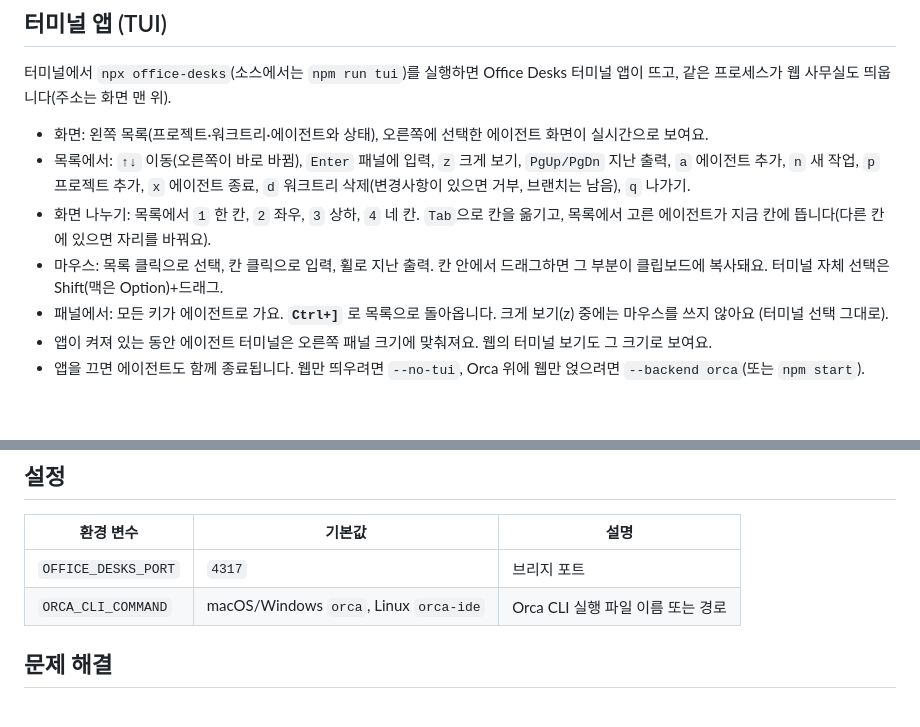
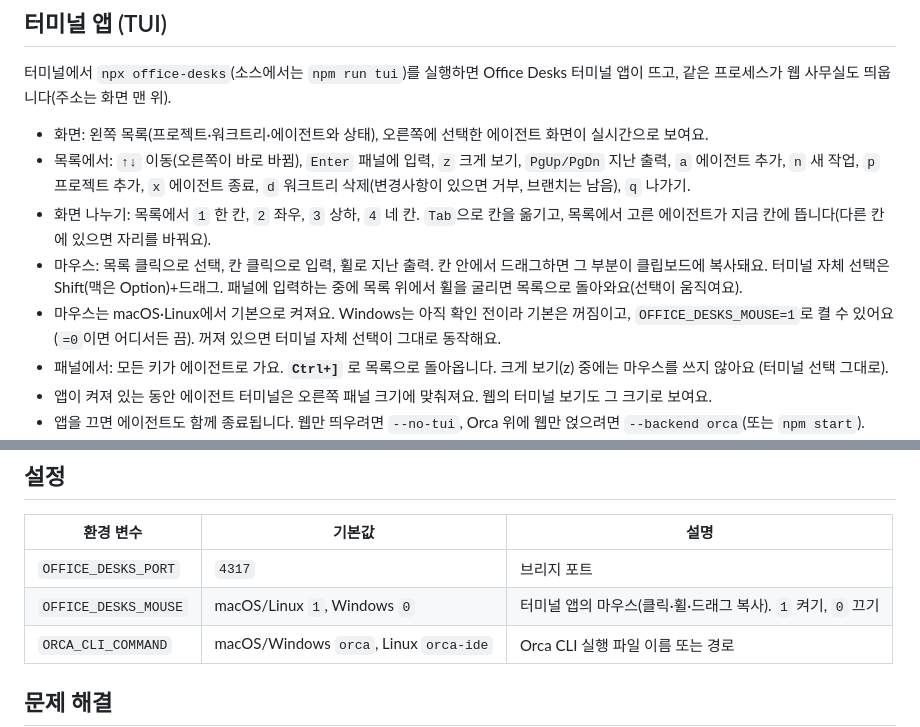
Before and after one commit to Jang-seungminn/office-desks, a Markdown page: README.md, 2 parts joined by grey strips. GitHub-like rendering; blank space fills up the shorter version.

Commit message:
Docs: TUI v3 mouse default per platform, fallback order, focused pane look
Co-Authored-By: Claude Opus 5.5 <noreply@anthropic.com>
Claude-Session: https://claude.ai/code/session_013wdfUqZP1py6R116oZnY8V

```diff
--- a/README.md
+++ b/README.md
@@ -131,7 +131,8 @@ Orca가 실행 중이 아니면 Office Desks가 직접 에이전트를 띄웁니
 - 화면: 왼쪽 목록(프로젝트·워크트리·에이전트와 상태), 오른쪽에 선택한 에이전트 화면이 실시간으로 보여요.
 - 목록에서: `↑↓` 이동(오른쪽이 바로 바뀜), `Enter` 패널에 입력, `z` 크게 보기, `PgUp/PgDn` 지난 출력, `a` 에이전트 추가, `n` 새 작업, `p` 프로젝트 추가, `x` 에이전트 종료, `d` 워크트리 삭제(변경사항이 있으면 거부, 브랜치는 남음), `q` 나가기.
 - 화면 나누기: 목록에서 `1` 한 칸, `2` 좌우, `3` 상하, `4` 네 칸. `Tab`으로 칸을 옮기고, 목록에서 고른 에이전트가 지금 칸에 뜹니다(다른 칸에 있으면 자리를 바꿔요).
-- 마우스: 목록 클릭으로 선택, 칸 클릭으로 입력, 휠로 지난 출력. 칸 안에서 드래그하면 그 부분이 클립보드에 복사돼요. 터미널 자체 선택은 Shift(맥은 Option)+드래그.
+- 마우스: 목록 클릭으로 선택, 칸 클릭으로 입력, 휠로 지난 출력. 칸 안에서 드래그하면 그 부분이 클립보드에 복사돼요. 터미널 자체 선택은 Shift(맥은 Option)+드래그. 패널에 입력하는 중에 목록 위에서 휠을 굴리면 목록으로 돌아와요(선택이 움직여요).
+- 마우스는 macOS·Linux에서 기본으로 켜져요. Windows는 아직 확인 전이라 기본은 꺼짐이고, `OFFICE_DESKS_MOUSE=1`로 켤 수 있어요 (`=0`이면 어디서든 끔). 꺼져 있으면 터미널 자체 선택이 그대로 동작해요.
 - 패널에서: 모든 키가 에이전트로 가요. **`Ctrl+]`** 로 목록으로 돌아옵니다. 크게 보기(z) 중에는 마우스를 쓰지 않아요 (터미널 선택 그대로).
 - 앱이 켜져 있는 동안 에이전트 터미널은 오른쪽 패널 크기에 맞춰져요. 웹의 터미널 보기도 그 크기로 보여요.
 - 앱을 끄면 에이전트도 함께 종료됩니다. 웹만 띄우려면 `--no-tui`, Orca 위에 웹만 얹으려면 `--backend orca`(또는 `npm start`).
@@ -217,6 +218,7 @@ Orca가 실행 중이 아니면 Office Desks가 직접 에이전트를 띄웁니
 | 환경 변수 | 기본값 | 설명 |
 | --- | --- | --- |
 | `OFFICE_DESKS_PORT` | `4317` | 브리지 포트 |
+| `OFFICE_DESKS_MOUSE` | macOS/Linux `1`, Windows `0` | 터미널 앱의 마우스(클릭·휠·드래그 복사). `1` 켜기, `0` 끄기 |
 | `ORCA_CLI_COMMAND` | macOS/Windows `orca`, Linux `orca-ide` | Orca CLI 실행 파일 이름 또는 경로 |
 
 ## 문제 해결
```
Also changed, not shown: 1 other file.
